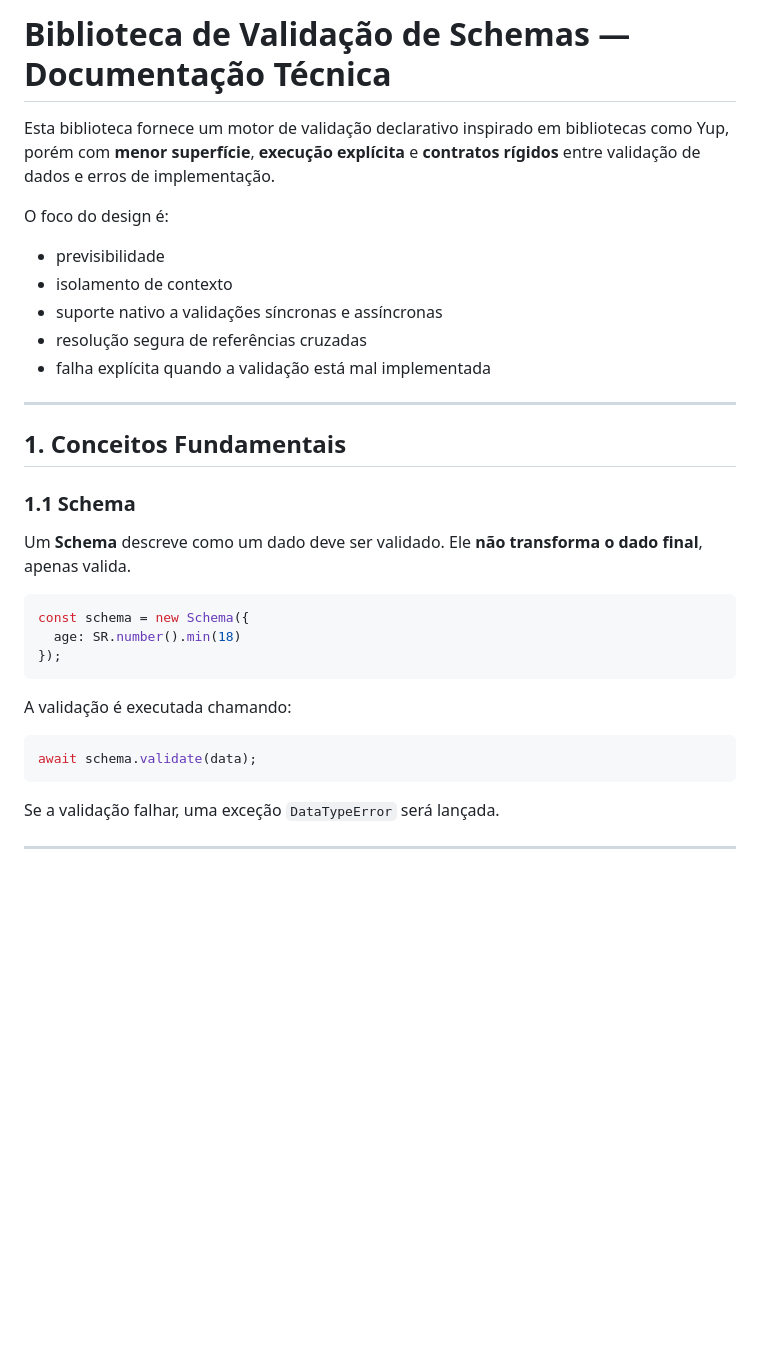
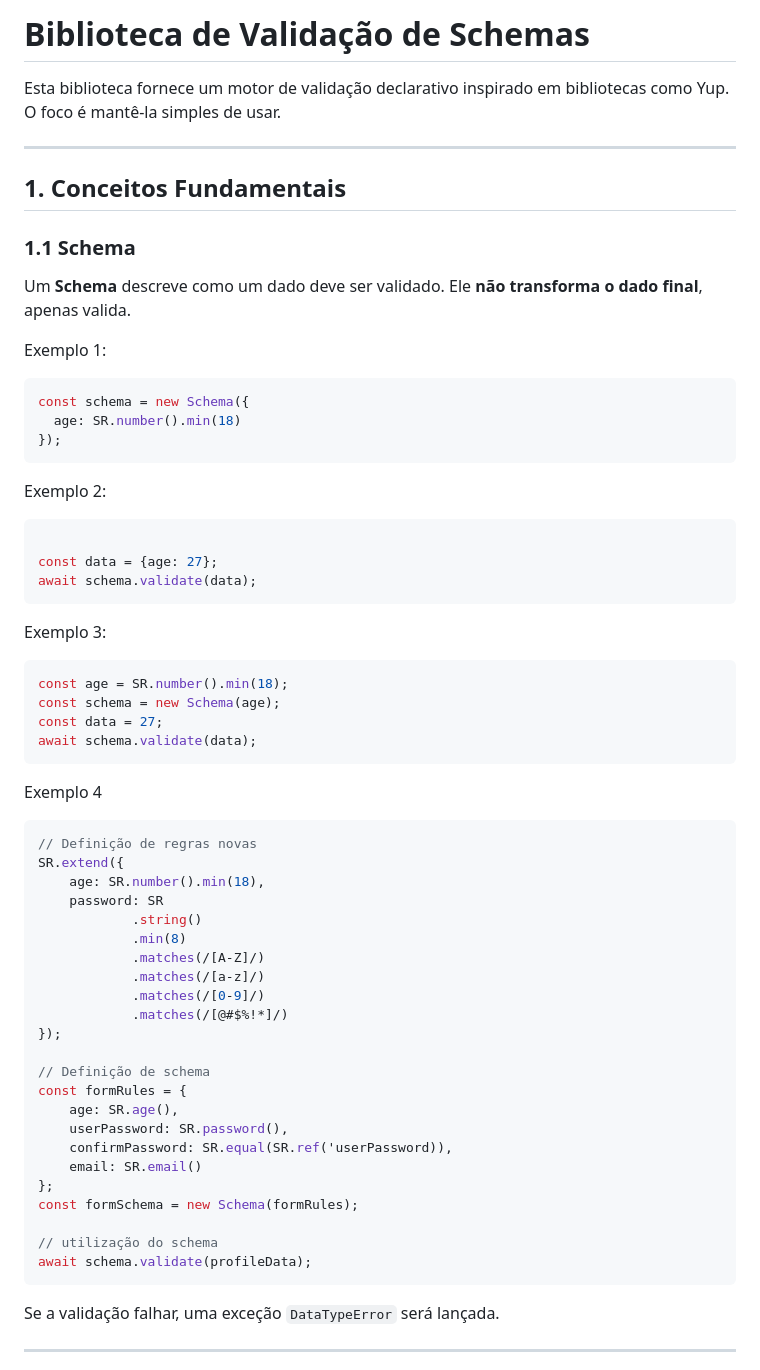
Before and after one commit to vinade/fv-schema, a Markdown page: README.md, the part around the change. GitHub-like rendering; blank space fills up the shorter version.

````diff
--- a/README.md
+++ b/README.md
@@ -1,13 +1,7 @@
-# Biblioteca de Validação de Schemas — Documentação Técnica
+# Biblioteca de Validação de Schemas
 
-Esta biblioteca fornece um motor de validação declarativo inspirado em bibliotecas como Yup, porém com **menor superfície**, **execução explícita** e **contratos rígidos** entre validação de dados e erros de implementação.
-
-O foco do design é:
-- previsibilidade
-- isolamento de contexto
-- suporte nativo a validações síncronas e assíncronas
-- resolução segura de referências cruzadas
-- falha explícita quando a validação está mal implementada
+Esta biblioteca fornece um motor de validação declarativo inspirado em bibliotecas como Yup.
+O foco é mantê-la simples de usar.
 
 ---
 
@@ -17,16 +11,52 @@ O foco do design é:
 
 Um **Schema** descreve como um dado deve ser validado. Ele **não transforma o dado final**, apenas valida.
 
+Exemplo 1:
 ```js
 const schema = new Schema({
   age: SR.number().min(18)
 });
 ```
 
-A validação é executada chamando:
+Exemplo 2:
+```js
 
+const data = {age: 27};
+await schema.validate(data);
+```
+
+Exemplo 3:
 ```js
+const age = SR.number().min(18);
+const schema = new Schema(age);
+const data = 27;
 await schema.validate(data);
+```
+Exemplo 4
+```js
+// Definição de regras novas
+SR.extend({
+    age: SR.number().min(18),
+    password: SR
+            .string()
+            .min(8)
+            .matches(/[A-Z]/)
+            .matches(/[a-z]/)
+            .matches(/[0-9]/)
+            .matches(/[@#$%!*]/)
+});
+
+// Definição de schema
+const formRules = {
+    age: SR.age(),
+    userPassword: SR.password(),
+    confirmPassword: SR.equal(SR.ref('userPassword)),
+    email: SR.email()
+};
+const formSchema = new Schema(formRules);
+
+// utilização do schema
+await schema.validate(profileData);
 ```
 
 Se a validação falhar, uma exceção `DataTypeError` será lançada.
````
